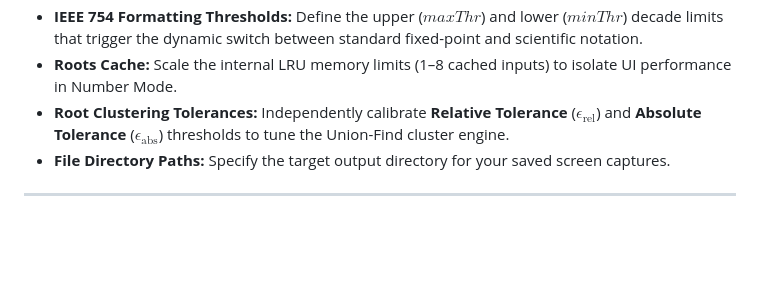
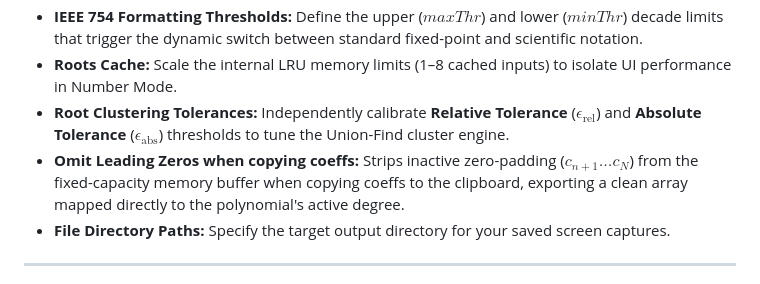
Before and after one commit to yaronday/open_src_assets, a Markdown page: Argandly/assets/README.md, the part around the change. Drawn GitHub-style; blank space fills up the shorter version.

Commit message:
+omit leading zeros

```diff
--- a/Argandly/assets/README.md
+++ b/Argandly/assets/README.md
@@ -114,6 +114,7 @@ The settings panel provides fine-grained control over the underlying numerical e
 - **IEEE 754 Formatting Thresholds:** Define the upper ($maxThr$) and lower ($minThr$) decade limits that trigger the dynamic switch between standard fixed-point and scientific notation.
 - **Roots Cache:** Scale the internal LRU memory limits (1–8 cached inputs) to isolate UI performance in Number Mode.
 - **Root Clustering Tolerances:** Independently calibrate **Relative Tolerance** ($\epsilon_{\text{rel}}$) and **Absolute Tolerance** ($\epsilon_{\text{abs}}$) thresholds to tune the Union-Find cluster engine.
+- **Omit Leading Zeros when copying coeffs:** Strips inactive zero-padding ($c_{n+1} \dots c_N$) from the fixed-capacity memory buffer when copying coeffs to the clipboard, exporting a clean array mapped directly to the polynomial's active degree.
 - **File Directory Paths:** Specify the target output directory for your saved screen captures.
 
 ---
```
